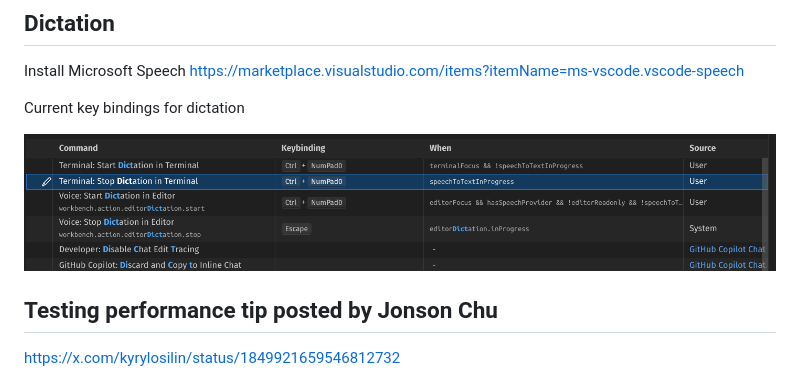
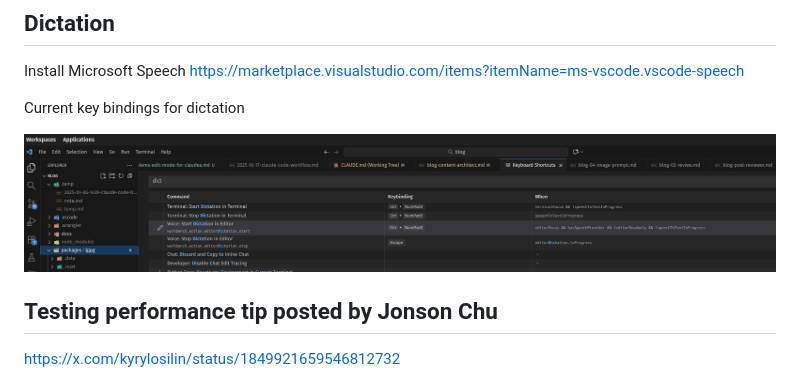
Before and after one commit to ChrisTowles/dotfiles, a Markdown page: docs/apps/vscode.md, the part around the change. Drawn GitHub-style; pictures changed too: docs/images/vscode-dictation-bindings-2.png (added).

```diff
--- a/docs/apps/vscode.md
+++ b/docs/apps/vscode.md
@@ -11,8 +11,7 @@ https://marketplace.visualstudio.com/items?itemName=ms-vscode.vscode-speech
 
 Current key bindings for dictation
 
-![](../images/vscode-dictation-bindings.png)
-
+  ![](../images/vscode-dictation-bindings-2.png)
 
 ## Testing performance tip posted by Jonson Chu
 
```
Also changed, not shown: docs/apps/claude-code.md (+35 -45 lines), docs/apps/voice-mode.md (deleted, +0 -137 lines), 1 other file.
